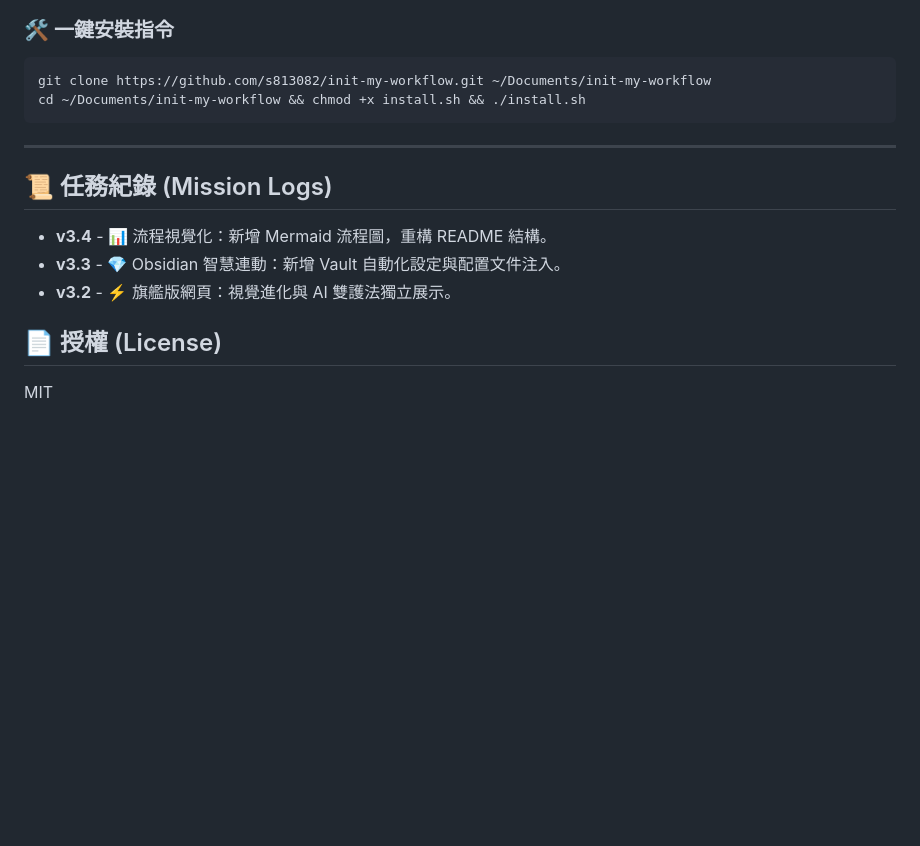
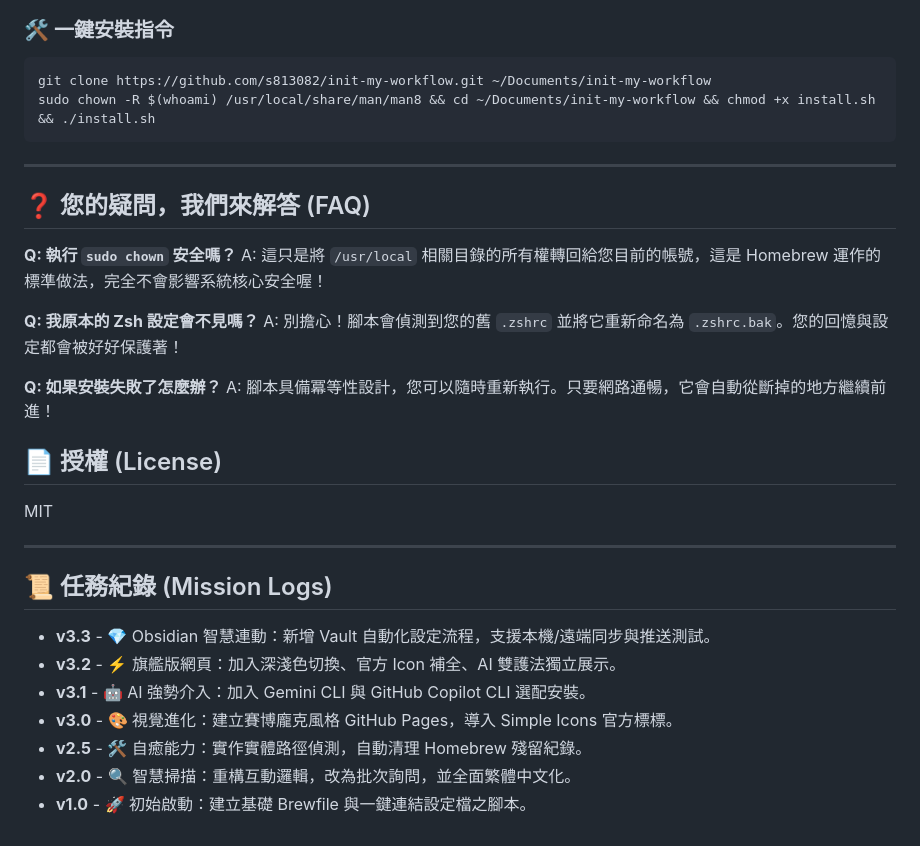
Before and after one commit to s813082/init-my-workflow, a Markdown page: README.md, the part around one of its changes. Rendered like a GitHub page; blank space fills up the shorter version.

Commit message:
revert: ⏪ back to previous README structure

````diff
--- a/README.md
+++ b/README.md
@@ -95,16 +95,33 @@ cd ~/Documents/init-my-workflow && chmod +x install.sh && ./install.sh
 ### 🛠️ 一鍵安裝指令
 ```bash
 git clone https://github.com/s813082/init-my-workflow.git ~/Documents/init-my-workflow
-cd ~/Documents/init-my-workflow && chmod +x install.sh && ./install.sh
+sudo chown -R $(whoami) /usr/local/share/man/man8 && cd ~/Documents/init-my-workflow && chmod +x install.sh && ./install.sh
 ```
+
+---
+
+## ❓ 您的疑問，我們來解答 (FAQ)
+
+**Q: 執行 `sudo chown` 安全嗎？**
+A: 這只是將 `/usr/local` 相關目錄的所有權轉回給您目前的帳號，這是 Homebrew 運作的標準做法，完全不會影響系統核心安全喔！
+
+**Q: 我原本的 Zsh 設定會不見嗎？**
+A: 別擔心！腳本會偵測到您的舊 `.zshrc` 並將它重新命名為 `.zshrc.bak`。您的回憶與設定都會被好好保護著！
+
+**Q: 如果安裝失敗了怎麼辦？**
+A: 腳本具備冪等性設計，您可以隨時重新執行。只要網路通暢，它會自動從斷掉的地方繼續前進！
+
+## 📄 授權 (License)
+MIT
 
 ---
 
 ## 📜 任務紀錄 (Mission Logs)
 
-- **v3.4** - 📊 流程視覺化：新增 Mermaid 流程圖，重構 README 結構。
-- **v3.3** - 💎 Obsidian 智慧連動：新增 Vault 自動化設定與配置文件注入。
-- **v3.2** - ⚡️ 旗艦版網頁：視覺進化與 AI 雙護法獨立展示。
-
-## 📄 授權 (License)
-MIT
+- **v3.3** - 💎 Obsidian 智慧連動：新增 Vault 自動化設定流程，支援本機/遠端同步與推送測試。
+- **v3.2** - ⚡️ 旗艦版網頁：加入深淺色切換、官方 Icon 補全、AI 雙護法獨立展示。
+- **v3.1** - 🤖 AI 強勢介入：加入 Gemini CLI 與 GitHub Copilot CLI 選配安裝。
+- **v3.0** - 🎨 視覺進化：建立賽博龐克風格 GitHub Pages，導入 Simple Icons 官方標標。
+- **v2.5** - 🛠️ 自癒能力：實作實體路徑偵測，自動清理 Homebrew 殘留紀錄。
+- **v2.0** - 🔍 智慧掃描：重構互動邏輯，改為批次詢問，並全面繁體中文化。
+- **v1.0** - 🚀 初始啟動：建立基礎 Brewfile 與一鍵連結設定檔之腳本。
````
Also changed, not shown: other parts of README.md (+48 -48 lines).
